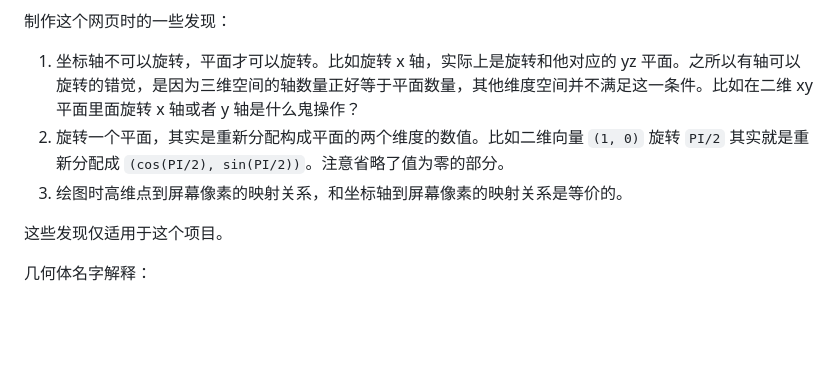
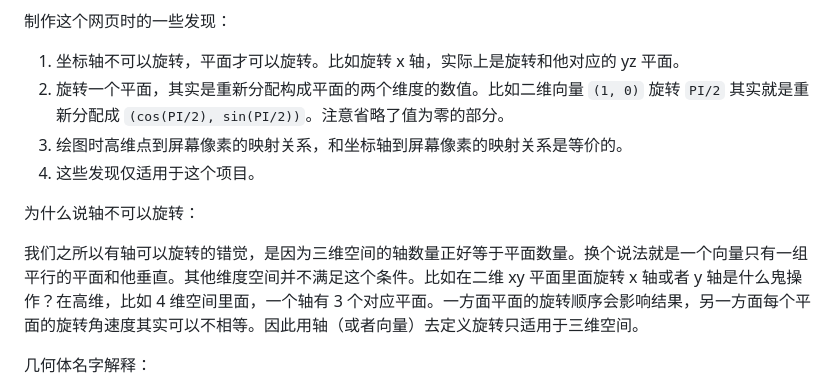
Before and after one commit to jjling2011/Dimension4, a Markdown page: README.md, the part around the change. Drawn GitHub-style; blank space fills up the shorter version.

```diff
--- a/README.md
+++ b/README.md
@@ -27,11 +27,14 @@
 
 制作这个网页时的一些发现：
 
-1.  坐标轴不可以旋转，平面才可以旋转。比如旋转 x 轴，实际上是旋转和他对应的 yz 平面。之所以有轴可以旋转的错觉，是因为三维空间的轴数量正好等于平面数量，其他维度空间并不满足这一条件。比如在二维 xy 平面里面旋转 x 轴或者 y 轴是什么鬼操作？
+1.  坐标轴不可以旋转，平面才可以旋转。比如旋转 x 轴，实际上是旋转和他对应的 yz 平面。
 2.  旋转一个平面，其实是重新分配构成平面的两个维度的数值。比如二维向量 `(1, 0)` 旋转 `PI/2` 其实就是重新分配成 `(cos(PI/2), sin(PI/2))`。注意省略了值为零的部分。
 3.  绘图时高维点到屏幕像素的映射关系，和坐标轴到屏幕像素的映射关系是等价的。
+4.  这些发现仅适用于这个项目。
 
-这些发现仅适用于这个项目。
+为什么说轴不可以旋转：
+
+我们之所以有轴可以旋转的错觉，是因为三维空间的轴数量正好等于平面数量。换个说法就是一个向量只有一组平行的平面和他垂直。其他维度空间并不满足这个条件。比如在二维 xy 平面里面旋转 x 轴或者 y 轴是什么鬼操作？在高维，比如 4 维空间里面，一个轴有 3 个对应平面。一方面平面的旋转顺序会影响结果，另一方面每个平面的旋转角速度其实可以不相等。因此用轴（或者向量）去定义旋转只适用于三维空间。
 
 几何体名字解释：
 
```
